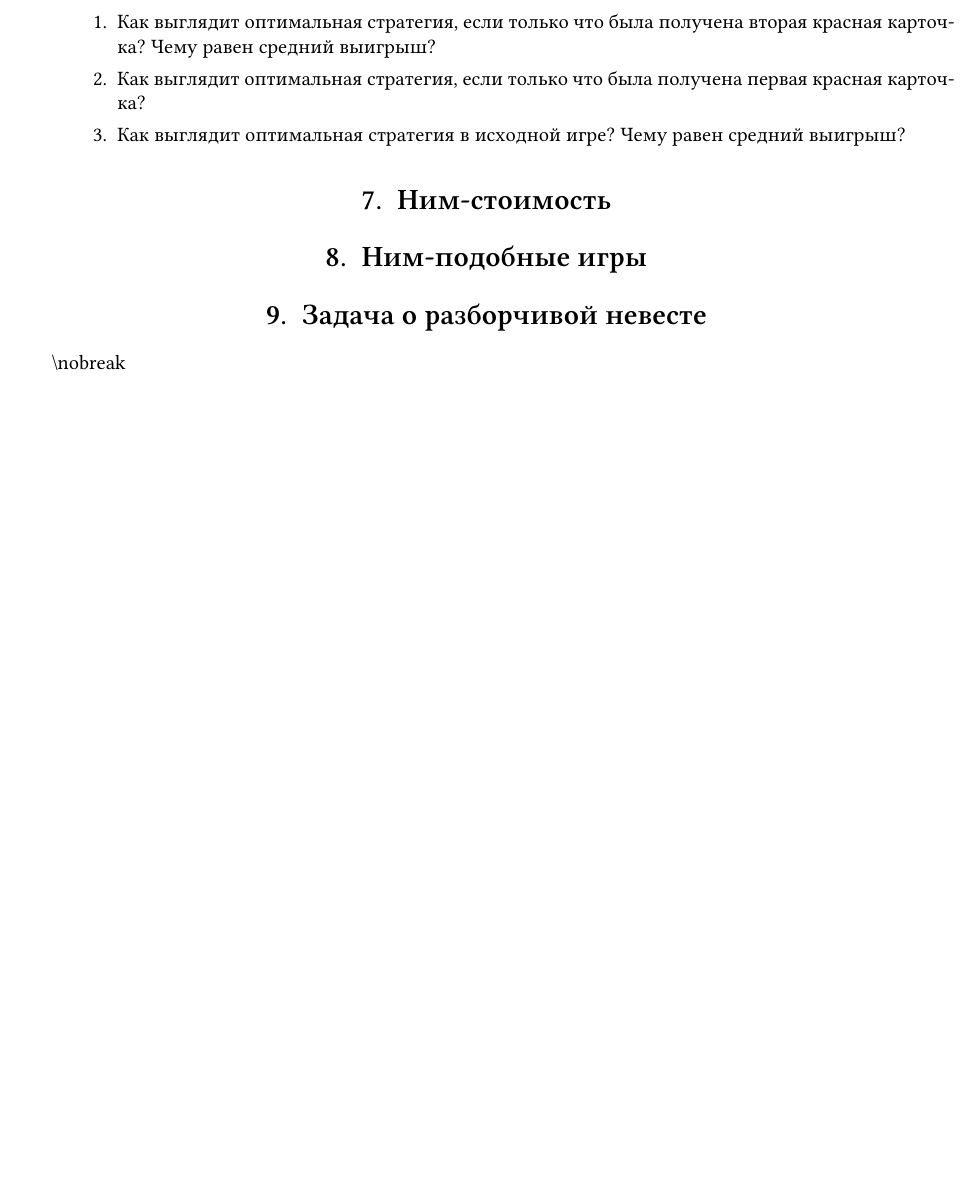
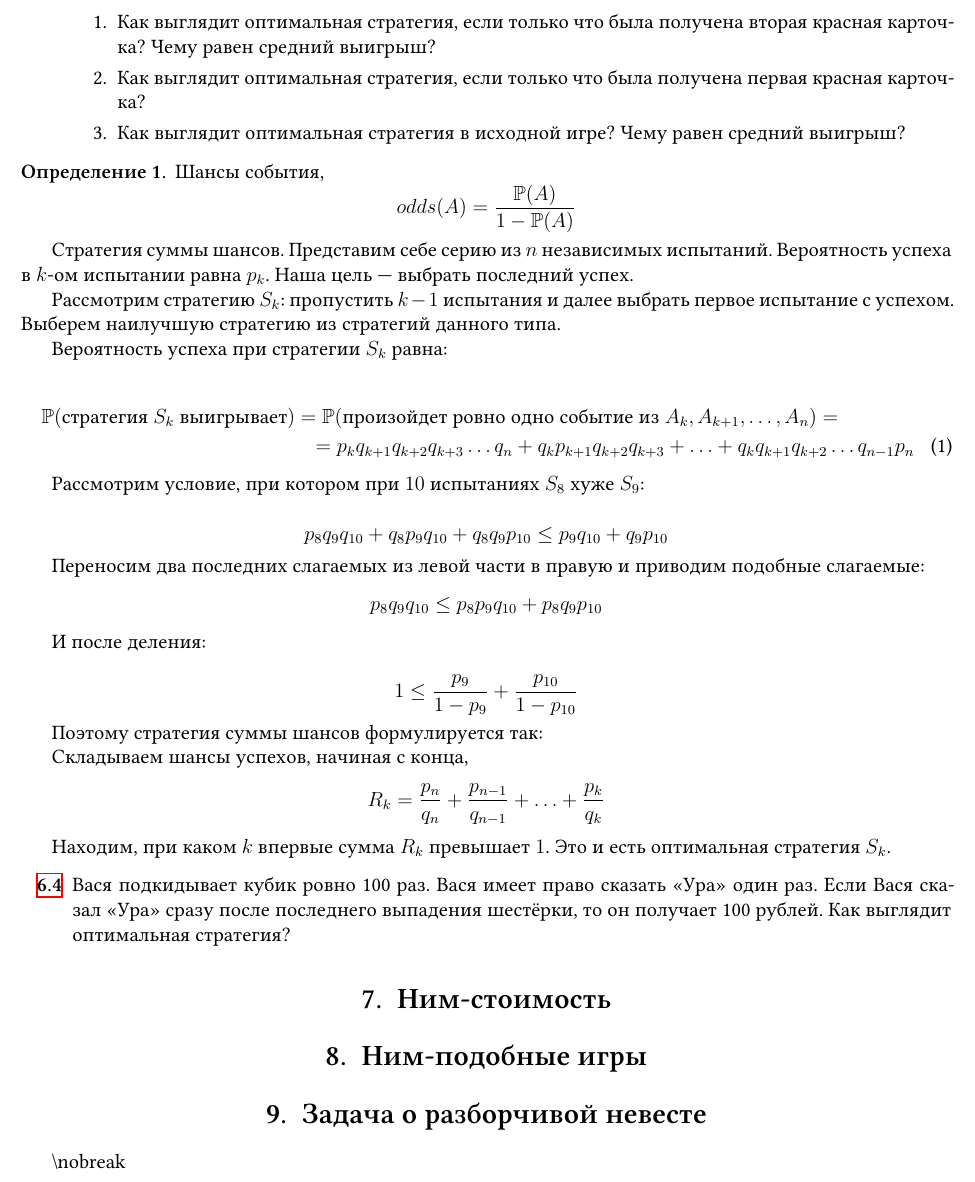
Before and after one commit to bdemeshev/klsh, a LaTeX document (klsh2018/demonic_optim/demonic_optim.tex): part of page 9 of 15 before the commit and part of page 9 of 16 after it, cut so that both start at the same text, the shorter picture padded with empty space. Compiled offline with XeLaTeX.

Commit message:
team setup

```diff
--- a/klsh2018/demonic_optim/demonic_optim.tex
+++ b/klsh2018/demonic_optim/demonic_optim.tex
@@ -152,6 +152,8 @@ style=alphabetic]{biblatex}
 % это происходит непосредственно перед подключением файла с решениями
 
 
+\theoremstyle{definition}
+\newtheorem{definition}{Определение}
 
 
 
@@ -697,6 +699,71 @@ $0.5$ — против часовой стрелки.
 
 
 
+
+
+
+\begin{definition}
+Шансы события,
+\[
+odds(A) = \frac{\P(A)}{1- \P(A)}
+\]
+
+Стратегия суммы шансов. Представим себе серию из $n$ независимых испытаний.
+Вероятность успеха в $k$-ом испытании равна $p_k$. Наша цель — выбрать последний
+успех.
+
+Рассмотрим стратегию $S_k$: пропустить $k-1$ испытания и далее выбрать первое
+испытание с успехом. Выберем наилучшую стратегию из стратегий данного типа.
+
+Вероятность успеха при стратегии $S_k$ равна:
+
+\begin{multline}
+\P(\text{стратегия } S_k \text{ выигрывает}) = \P(\text{произойдет ровно одно событие из } A_k, A_{k+1}, \ldots, A_n) = \\
+= p_k q_{k+1} q_{k+2} q_{k+3} \ldots q_n + q_k p_{k+1} q_{k+2} q_{k+3} + \ldots +
+q_k q_{k+1} q_{k+2} \ldots q_{n-1} p_n
+\end{multline}
+
+Рассмотрим условие, при котором при $10$ испытаниях $S_8$ хуже $S_9$:
+
+\[
+p_8 q_9 q_{10} + q_8 p_9 q_{10} + q_8 q_9 p_{10} \leq p_9 q_{10} + q_9 p_{10}
+\]
+
+Переносим два последних слагаемых из левой части в правую и приводим подобные слагаемые:
+\[
+p_8 q_9 q_{10} \leq p_8 p_9 q_{10} + p_8 q_9 p_{10}
+\]
+
+И после деления:
+
+\[
+1 \leq \frac{p_9}{1-p_9} + \frac{p_{10}}{1-p_{10}}
+\]
+
+Поэтому стратегия суммы шансов формулируется так:
+
+Складываем шансы успехов, начиная с конца,
+\[
+R_k = \frac{p_n}{q_n} + \frac{p_{n-1}}{q_{n-1}} + \ldots + \frac{p_k}{q_k}
+\]
+
+Находим, при каком $k$ впервые сумма $R_k$ превышает $1$. Это и есть оптимальная
+стратегия $S_k$.
+\end{definition}
+
+
+\begin{problem}
+Вася подкидывает кубик ровно 100 раз. Вася имеет право сказать «Ура» один раз. Если Вася
+сказал «Ура» сразу после последнего выпадения шестёрки, то он получает 100 рублей.
+Как выглядит оптимальная стратегия?
+
+\begin{sol}
+  Согласно теореме о сумме шансов, $0.2 + 0.2 + 0.2 + 0.2 + 0.2 \geq 1$, поэтому
+  пропускаем $95$ подбрасываний и выбираем первую шестёрку после этого.
+\end{sol}
+\end{problem}
+
+
 \section{Ним-стоимость}
 
 \section{Ним-подобные игры}
```
Also changed, not shown: klsh2018/demonic_optim/demonic_optim.pdf, klsh2018/demonic_optim/materials/81933008.pdf (added), klsh2018/demonic_optim/materials/book.25.pdf (added), 1 other file.
